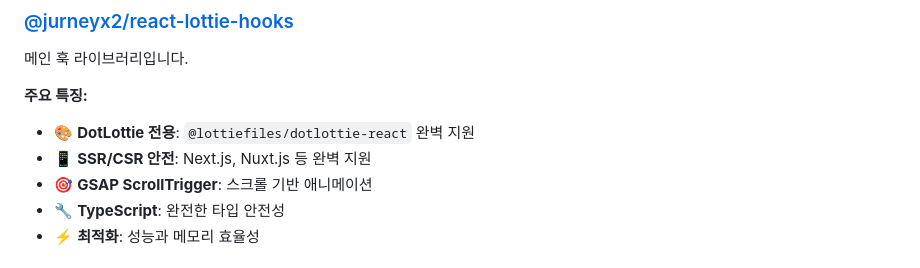
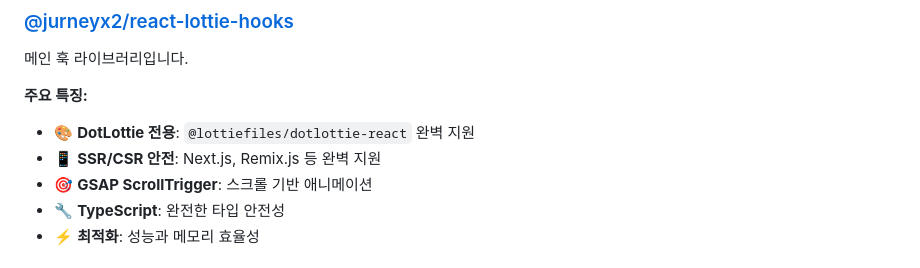
Before and after one commit to Imjurney/react-dotLottie-hooks, a Markdown page: README.md, the part around the change. Rendered like a GitHub page.

```diff
--- a/README.md
+++ b/README.md
@@ -81,7 +81,7 @@ export default function MyComponent() {
 **주요 특징:**
 
 - 🎨 **DotLottie 전용**: `@lottiefiles/dotlottie-react` 완벽 지원
-- 📱 **SSR/CSR 안전**: Next.js, Nuxt.js 등 완벽 지원
+- 📱 **SSR/CSR 안전**: Next.js, Remix.js 등 완벽 지원
 - 🎯 **GSAP ScrollTrigger**: 스크롤 기반 애니메이션
 - 🔧 **TypeScript**: 완전한 타입 안전성
 - ⚡ **최적화**: 성능과 메모리 효율성
```
